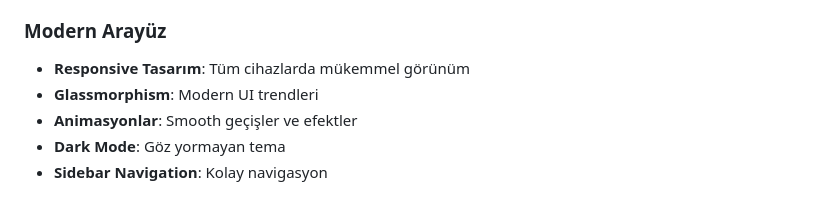
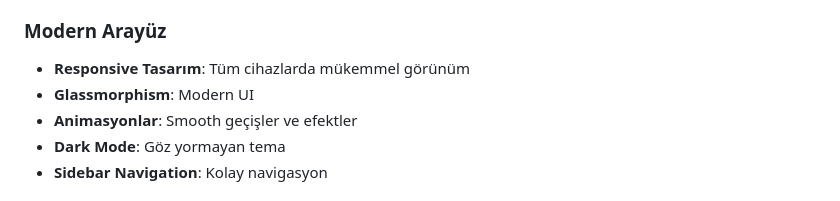
Before and after one commit to AesBiarenti/STAJ22002, a Markdown page: chat_llm_web_app/README.md, the part around the change. Drawn GitHub-style.

```diff
--- a/chat_llm_web_app/README.md
+++ b/chat_llm_web_app/README.md
@@ -64,7 +64,7 @@ Modern ve gelişmiş bir mesai analiz ve raporlama sistemi. **ai-app-argenova**
 ### Modern Arayüz
 
 -   **Responsive Tasarım**: Tüm cihazlarda mükemmel görünüm
--   **Glassmorphism**: Modern UI trendleri
+-   **Glassmorphism**: Modern UI
 -   **Animasyonlar**: Smooth geçişler ve efektler
 -   **Dark Mode**: Göz yormayan tema
 -   **Sidebar Navigation**: Kolay navigasyon
```
